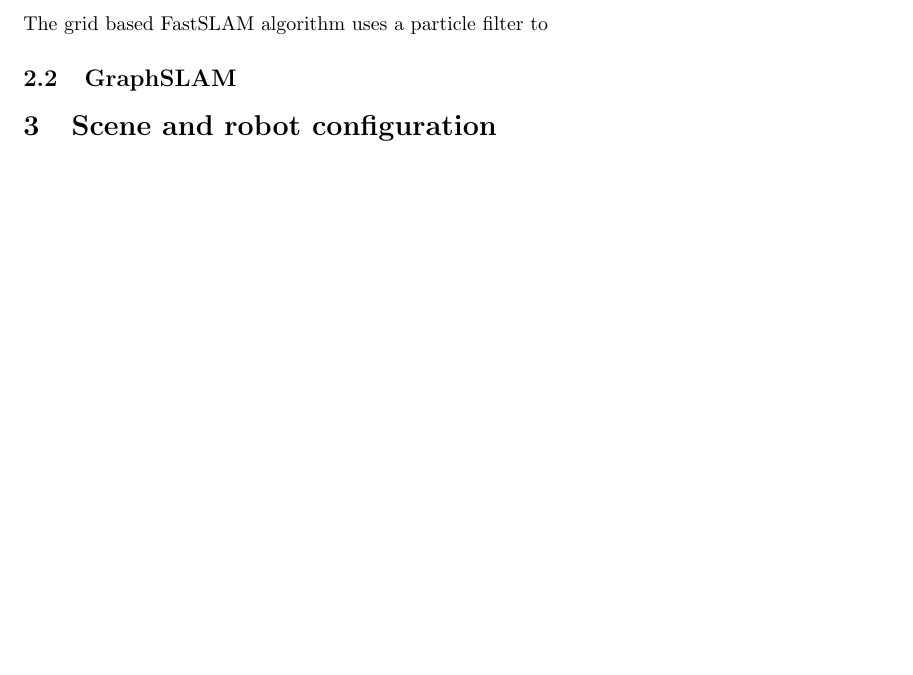
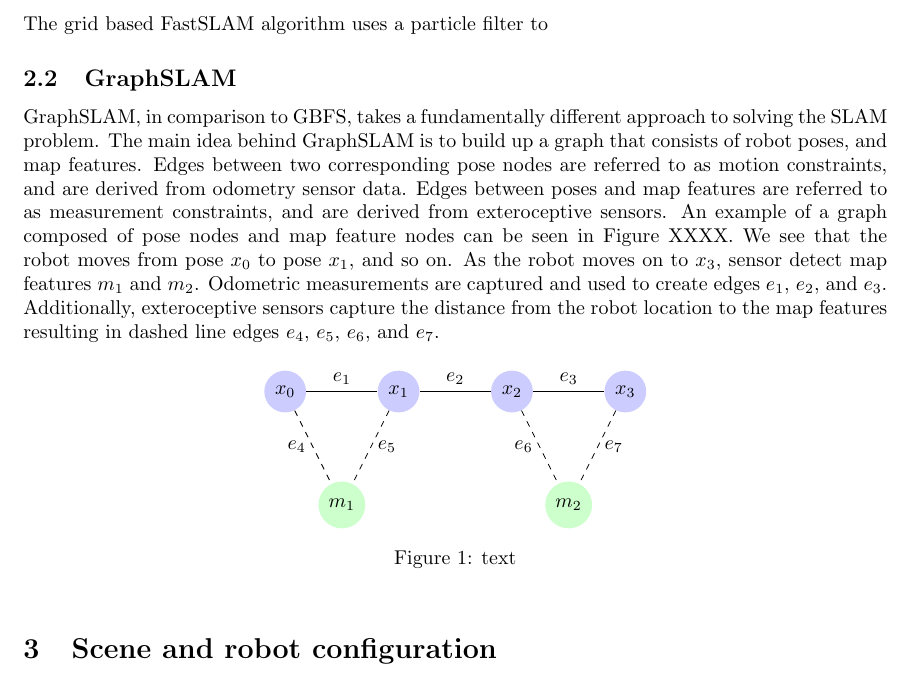
Before and after one commit to skreynolds/RoboND_reports, a LaTeX document (08_slam_project/08_slam_project.tex): part of page 4 of 4 before the commit and part of page 4 of 5 after it, cut so that both start at the same text, the shorter picture padded with empty space. Compiled offline with LaTeX, dvips and Ghostscript.

Commit message:
Update: started writing about GraphSLAM need to complete mathematical description

```diff
--- a/08_slam_project/08_slam_project.tex
+++ b/08_slam_project/08_slam_project.tex
@@ -18,6 +18,7 @@
 \usepackage{hyperref}
 
 \usetikzlibrary{shapes.geometric}
+\usetikzlibrary{calc}
 
 %------------------------------------------------------------
 \graphicspath{{./fig/}}
@@ -171,9 +172,35 @@ The final term in equation (XXXX) is just the initial belief for the grid cell,
 The grid based FastSLAM algorithm uses a particle filter to
 
 \subsection{GraphSLAM}
+GraphSLAM, in comparison to GBFS, takes a fundamentally different approach to solving the SLAM problem. The main idea behind GraphSLAM is to build up a graph that consists of robot poses, and map features. Edges between two corresponding pose nodes are referred to as motion constraints, and are derived from odometry sensor data. Edges between poses and map features are referred to as measurement constraints, and are derived from exteroceptive sensors. An example of a graph composed of pose nodes and map feature nodes can be seen in Figure XXXX. We see that the robot moves from pose $x_0$ to pose $x_1$, and so on. As the robot moves on to $x_3$, sensor detect map features $m_1$ and $m_2$. Odometric measurements are captured and used to create edges $e_1$, $e_2$, and $e_3$. Additionally, exteroceptive sensors capture the distance from the robot location to the map features resulting in dashed line edges $e_4$, $e_5$, $e_6$, and $e_7$.
+\begin{figure}[h]
+\centering
+\begin{tikzpicture}
+% Draw the nodes used for the picture
+\node[circle,fill=blue!20](a){$x_0$};
+\node[circle,fill=blue!20,right of=a,node distance=2cm](b){$x_1$};
+\node[circle,fill=blue!20,right of=b,node distance=2cm](c){$x_2$};
+\node[circle,fill=blue!20,right of=c,node distance=2cm](d){$x_3$};
+\node(e) at ($(a)!0.5!(b)$){};
+\node(f) at ($(c)!0.5!(d)$){};
+\node[circle,fill=green!20,below of=e,node distance=2cm](g){$m_1$};
+\node[circle,fill=green!20,below of=f,node distance=2cm](h){$m_2$};
+
+% Draw the edges between the nodes
+\draw (a) -- node[above]{$e_1$} (b);
+\draw (b) -- node[above]{$e_2$} (c);
+\draw (c) -- node[above]{$e_3$} (d);
+\draw[dashed] (a) -- node[left]{$e_4$} (g);
+\draw[dashed] (b) -- node[right]{$e_5$} (g);
+\draw[dashed] (c) -- node[left]{$e_6$} (h);
+\draw[dashed] (d) -- node[right]{$e_7$} (h);
+\end{tikzpicture}
+\caption{text}
+\end{figure}
 
 
 \section{Scene and robot configuration}
+
 explains how the gazebo world was created by providing an overview of the layout of items in his/her customized Gazebo world. Student also describes the robot's parameters, sensor features, and reasoning on the package structure.
 
 \section{Results}
```
Also changed, not shown: 08_slam_project/08_slam_project.pdf.
